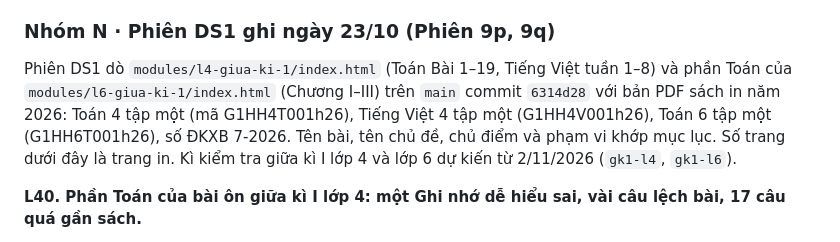
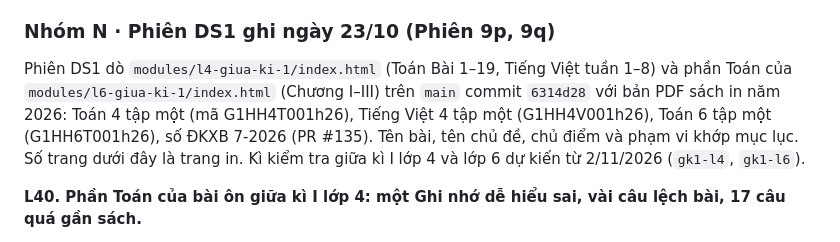
Before and after one commit to dunglnh/OnUp, a Markdown page: docs/SUA-LOI-CHAY-THU.md, the part around one of its changes. Rendered like a GitHub page.

```diff
--- a/docs/SUA-LOI-CHAY-THU.md
+++ b/docs/SUA-LOI-CHAY-THU.md
@@ -371,7 +371,7 @@ Phiên N24b đối chiếu bản PDF Ngữ văn 6 tập một, sách in năm 202
 
 ### Nhóm N · Phiên DS1 ghi ngày 23/10 (Phiên 9p, 9q)
 
-Phiên DS1 dò `modules/l4-giua-ki-1/index.html` (Toán Bài 1–19, Tiếng Việt tuần 1–8) và phần Toán của `modules/l6-giua-ki-1/index.html` (Chương I–III) trên `main` commit `6314d28` với bản PDF sách in năm 2026: Toán 4 tập một (mã G1HH4T001h26), Tiếng Việt 4 tập một (G1HH4V001h26), Toán 6 tập một (G1HH6T001h26), số ĐKXB 7-2026. Tên bài, tên chủ đề, chủ điểm và phạm vi khớp mục lục. Số trang dưới đây là trang in. Kì kiểm tra giữa kì I lớp 4 và lớp 6 dự kiến từ 2/11/2026 (`gk1-l4`, `gk1-l6`).
+Phiên DS1 dò `modules/l4-giua-ki-1/index.html` (Toán Bài 1–19, Tiếng Việt tuần 1–8) và phần Toán của `modules/l6-giua-ki-1/index.html` (Chương I–III) trên `main` commit `6314d28` với bản PDF sách in năm 2026: Toán 4 tập một (mã G1HH4T001h26), Tiếng Việt 4 tập một (G1HH4V001h26), Toán 6 tập một (G1HH6T001h26), số ĐKXB 7-2026 (PR #135). Tên bài, tên chủ đề, chủ điểm và phạm vi khớp mục lục. Số trang dưới đây là trang in. Kì kiểm tra giữa kì I lớp 4 và lớp 6 dự kiến từ 2/11/2026 (`gk1-l4`, `gk1-l6`).
 
 **L40. Phần Toán của bài ôn giữa kì I lớp 4: một Ghi nhớ dễ hiểu sai, vài câu lệch bài, 17 câu quá gần sách.**
 - Ghi nhớ Bài 1 (`b1`), ý thứ ba: “Số liền sau hơn số liền trước 1 đơn vị.” Câu này dễ hiểu sai. Sách cho câu “Số liền trước của một số bé hơn số liền sau của số đó 2 đơn vị” là Đúng (Bài 15, tr. 50, HĐ1d); khung tr. 50 nói hai số tự nhiên liên tiếp hơn kém nhau 1 đơn vị.
```
Also changed, not shown: other parts of docs/SUA-LOI-CHAY-THU.md (+2 -2 lines), docs/KE-HOACH-NOI-DUNG.md (+2 -2 lines), docs/KE-HOACH-PHAT-TRIEN-ONUP.md (+5 -4 lines).
